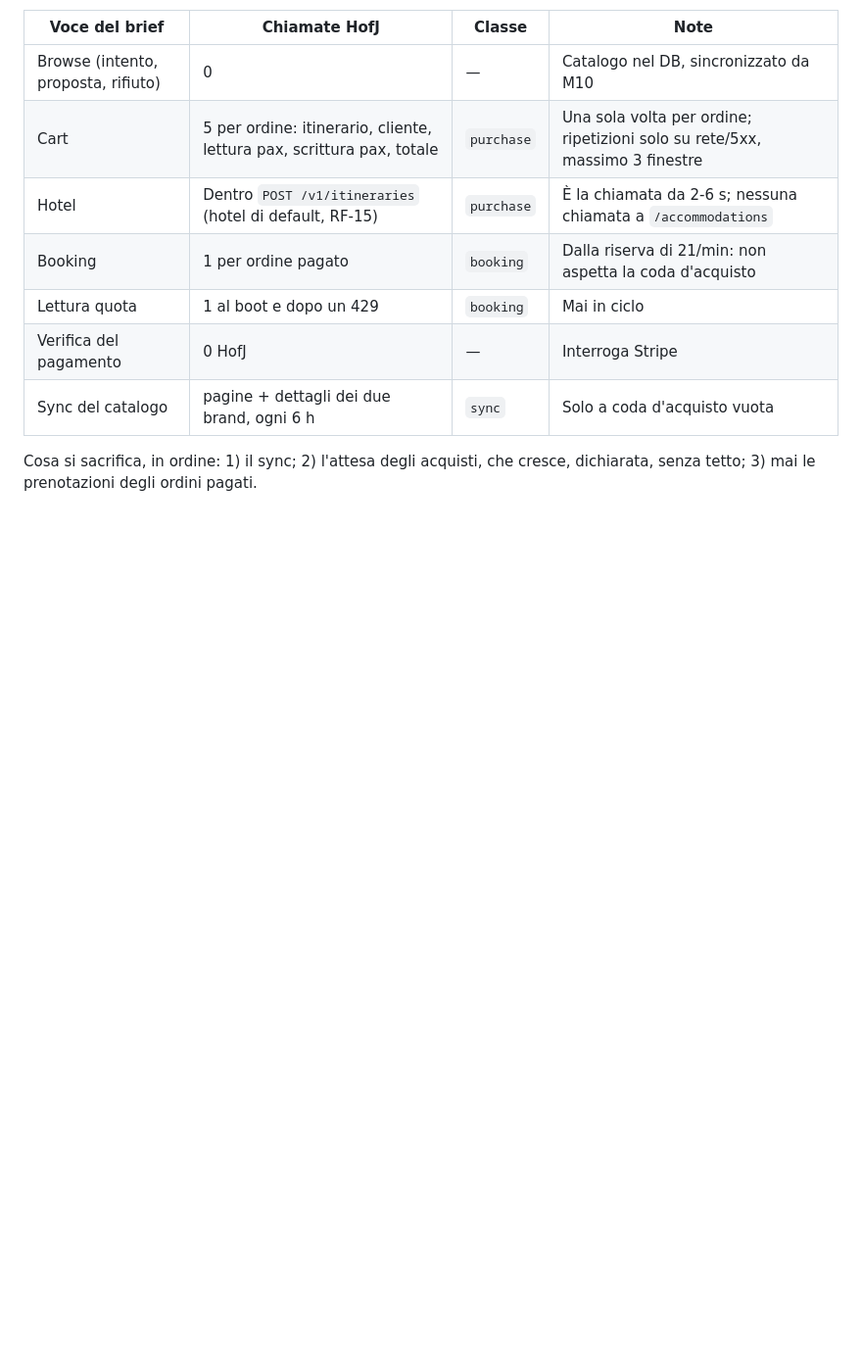
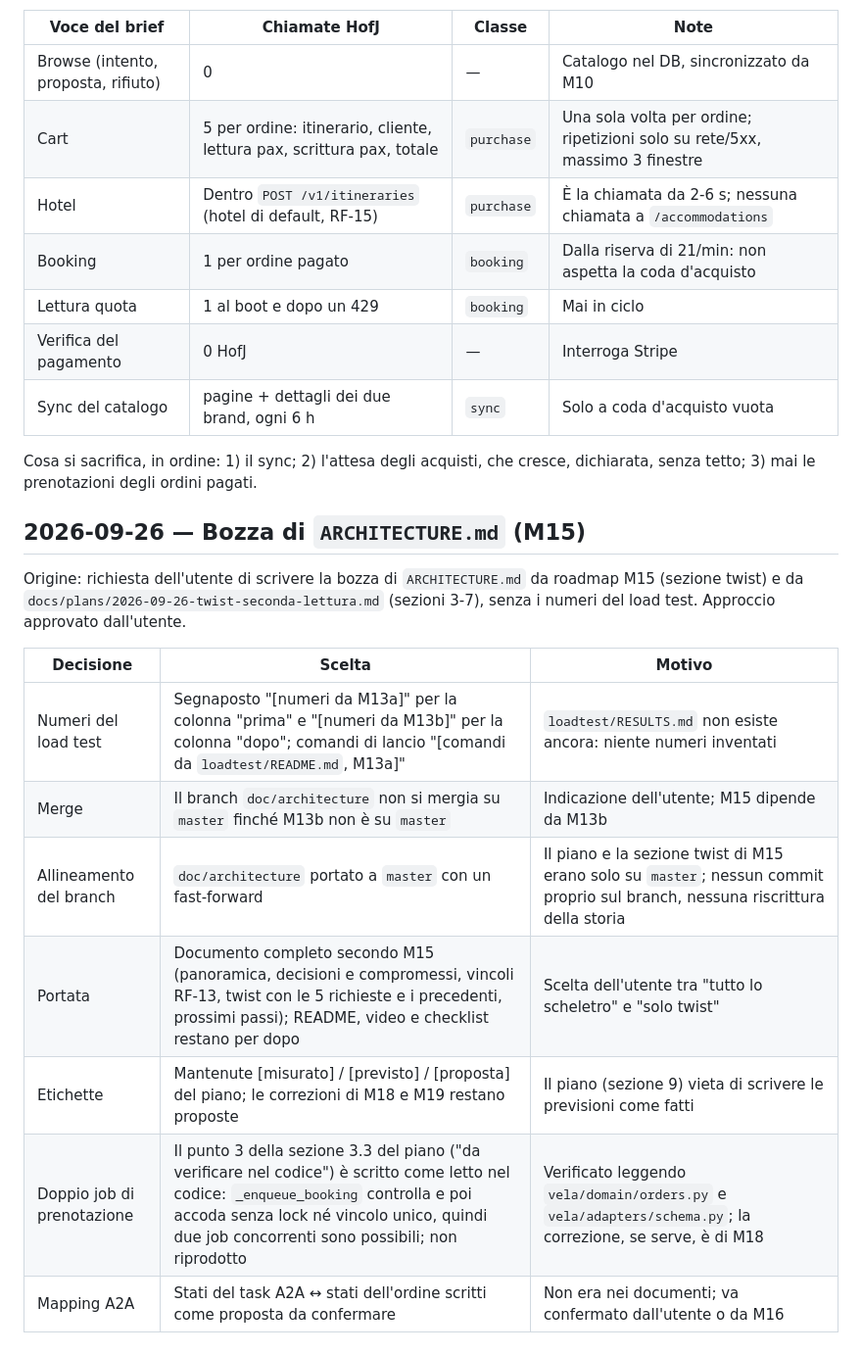
Before and after one commit to suprmat95/vela, a Markdown page: docs/decisions.md, the part around the change. Shown at 98% size. GitHub-like rendering; blank space fills up the shorter version.

Commit message:
Record the ARCHITECTURE.md draft in the decisions log
Co-Authored-By: Claude Opus 5.5 <noreply@anthropic.com>

```diff
--- a/docs/decisions.md
+++ b/docs/decisions.md
@@ -709,3 +709,19 @@ Limite 120/min per chiave (padel e tennis insieme). Margine 10% per gli altri us
 
 Cosa si sacrifica, in ordine: 1) il sync; 2) l'attesa degli acquisti, che cresce, dichiarata,
 senza tetto; 3) mai le prenotazioni degli ordini pagati.
+
+## 2026-09-26 — Bozza di `ARCHITECTURE.md` (M15)
+
+Origine: richiesta dell'utente di scrivere la bozza di `ARCHITECTURE.md` da roadmap M15 (sezione
+twist) e da `docs/plans/2026-09-26-twist-seconda-lettura.md` (sezioni 3-7), senza i numeri del
+load test. Approccio approvato dall'utente.
+
+| Decisione | Scelta | Motivo |
+|---|---|---|
+| Numeri del load test | Segnaposto "[numeri da M13a]" per la colonna "prima" e "[numeri da M13b]" per la colonna "dopo"; comandi di lancio "[comandi da `loadtest/README.md`, M13a]" | `loadtest/RESULTS.md` non esiste ancora: niente numeri inventati |
+| Merge | Il branch `doc/architecture` non si mergia su `master` finché M13b non è su `master` | Indicazione dell'utente; M15 dipende da M13b |
+| Allineamento del branch | `doc/architecture` portato a `master` con un fast-forward | Il piano e la sezione twist di M15 erano solo su `master`; nessun commit proprio sul branch, nessuna riscrittura della storia |
+| Portata | Documento completo secondo M15 (panoramica, decisioni e compromessi, vincoli RF-13, twist con le 5 richieste e i precedenti, prossimi passi); README, video e checklist restano per dopo | Scelta dell'utente tra "tutto lo scheletro" e "solo twist" |
+| Etichette | Mantenute [misurato] / [previsto] / [proposta] del piano; le correzioni di M18 e M19 restano proposte | Il piano (sezione 9) vieta di scrivere le previsioni come fatti |
+| Doppio job di prenotazione | Il punto 3 della sezione 3.3 del piano ("da verificare nel codice") è scritto come letto nel codice: `_enqueue_booking` controlla e poi accoda senza lock né vincolo unico, quindi due job concorrenti sono possibili; non riprodotto | Verificato leggendo `vela/domain/orders.py` e `vela/adapters/schema.py`; la correzione, se serve, è di M18 |
+| Mapping A2A | Stati del task A2A ↔ stati dell'ordine scritti come proposta da confermare | Non era nei documenti; va confermato dall'utente o da M16 |
```
